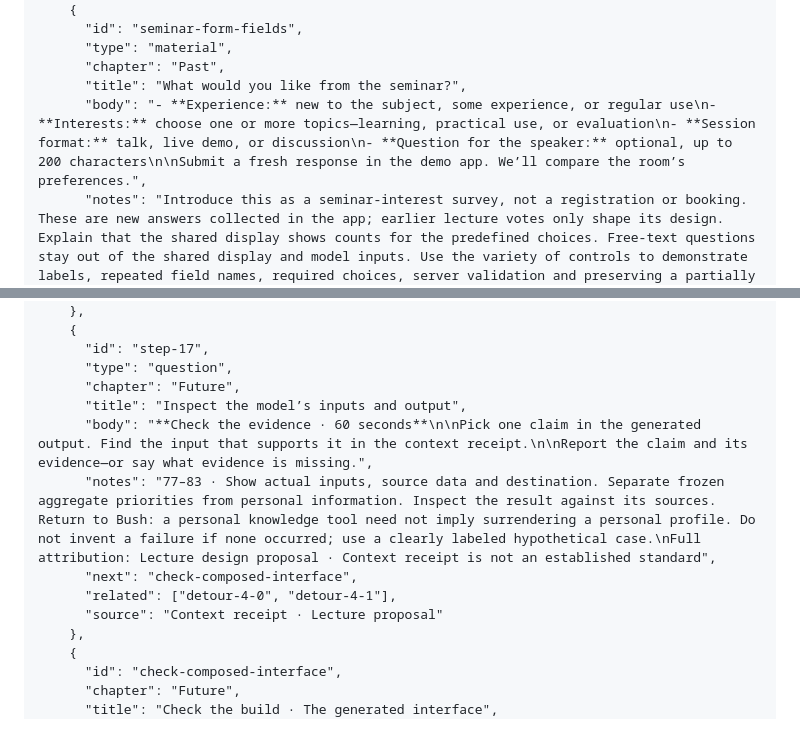
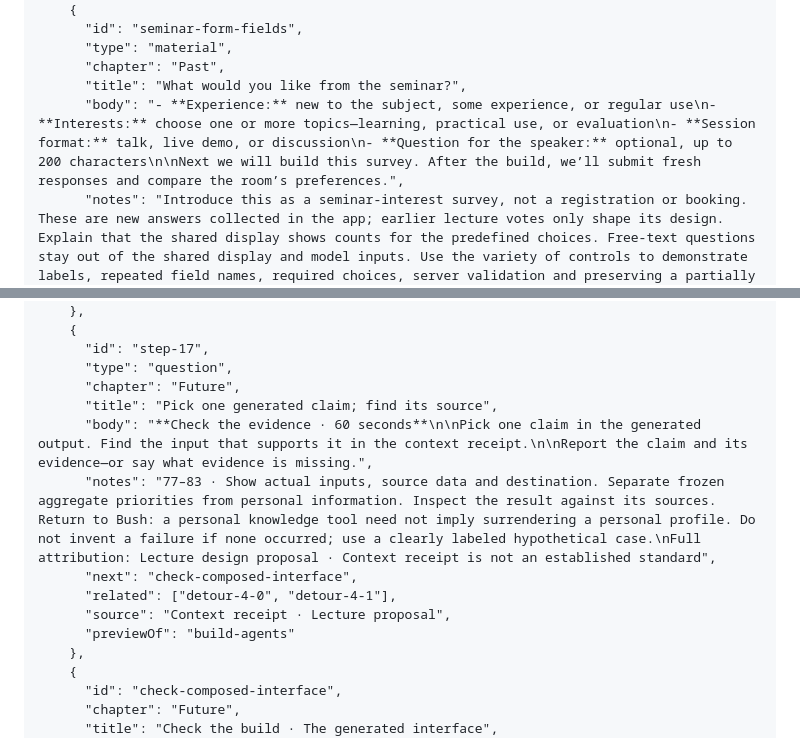
Before and after one commit to bebraw/lecture-studio, a Markdown page: docs/presentations/web-development-2026.md, 2 parts joined by grey strips. Drawn GitHub-style.

```diff
--- a/docs/presentations/web-development-2026.md
+++ b/docs/presentations/web-development-2026.md
@@ -372,7 +372,7 @@ Versioned export of the Obsidian lecture at `Lectures/Web Development 2026/Prese
       "type": "material",
       "chapter": "Past",
       "title": "What would you like from the seminar?",
-      "body": "- **Experience:** new to the subject, some experience, or regular use\n- **Interests:** choose one or more topics—learning, practical use, or evaluation\n- **Session format:** talk, live demo, or discussion\n- **Question for the speaker:** optional, up to 200 characters\n\nSubmit a fresh response in the demo app. We’ll compare the room’s preferences.",
+      "body": "- **Experience:** new to the subject, some experience, or regular use\n- **Interests:** choose one or more topics—learning, practical use, or evaluation\n- **Session format:** talk, live demo, or discussion\n- **Question for the speaker:** optional, up to 200 characters\n\nNext we will build this survey. After the build, we’ll submit fresh responses and compare the room’s preferences.",
       "notes": "Introduce this as a seminar-interest survey, not a registration or booking. These are new answers collected in the app; earlier lecture votes only shape its design. Explain that the shared display shows counts for the predefined choices. Free-text questions stay out of the shared display and model inputs. Use the variety of controls to demonstrate labels, repeated field names, required choices, server validation and preserving a partially completed form.",
       "next": "step-7"
     },
@@ -1026,12 +1027,13 @@ Versioned export of the Obsidian lecture at `Lectures/Web Development 2026/Prese
       "id": "step-17",
       "type": "question",
       "chapter": "Future",
-      "title": "Inspect the model’s inputs and output",
+      "title": "Pick one generated claim; find its source",
       "body": "**Check the evidence · 60 seconds**\n\nPick one claim in the generated output. Find the input that supports it in the context receipt.\n\nReport the claim and its evidence—or say what evidence is missing.",
       "notes": "77–83 · Show actual inputs, source data and destination. Separate frozen aggregate priorities from personal information. Inspect the result against its sources. Return to Bush: a personal knowledge tool need not imply surrendering a personal profile. Do not invent a failure if none occurred; use a clearly labeled hypothetical case.\nFull attribution: Lecture design proposal · Context receipt is not an established standard",
       "next": "check-composed-interface",
       "related": ["detour-4-0", "detour-4-1"],
-      "source": "Context receipt · Lecture proposal"
+      "source": "Context receipt · Lecture proposal",
+      "previewOf": "build-agents"
     },
     {
       "id": "check-composed-interface",
```
Also changed, not shown: other parts of docs/presentations/web-development-2026.md (+7 -6 lines).
